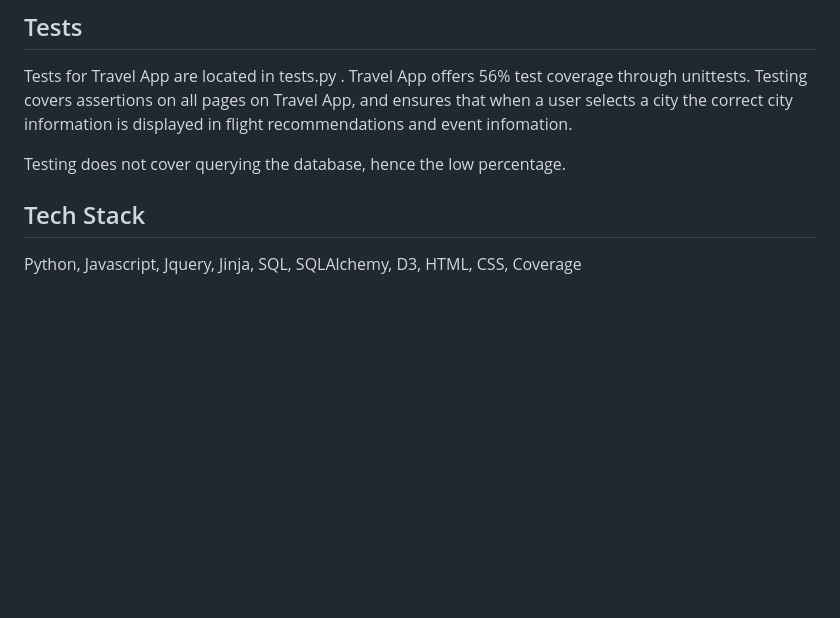
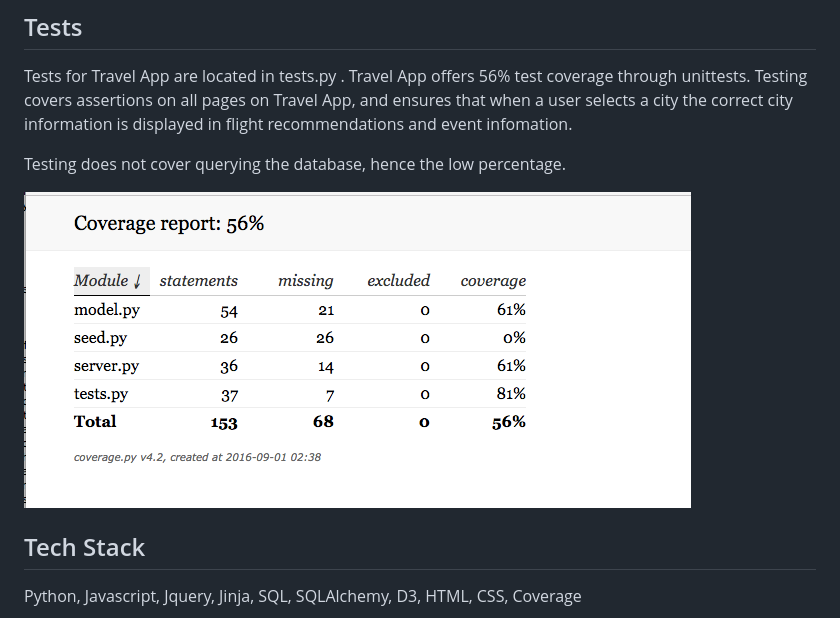
Before and after one commit to knalavadi/Travel_App, a Markdown page: README.md, the part around the change printed below. GitHub-like rendering; pictures changed too: static/coverage.jpg (added); blank space fills up the shorter version.

Commit message:
added coverage screenshot

```diff
--- a/README.md
+++ b/README.md
@@ -27,5 +27,7 @@ Tests for Travel App are located in tests.py . Travel App offers 56% test covera
 
 Testing does not cover querying the database, hence the low percentage.
 
+![coverageHTML](/static/coverage.jpg?raw=true "Testing Coverage")
+
 ## Tech Stack
 Python, Javascript, Jquery, Jinja, SQL, SQLAlchemy, D3, HTML, CSS, Coverage
```
Also changed, not shown: other parts of README.md (+5 -5 lines).
